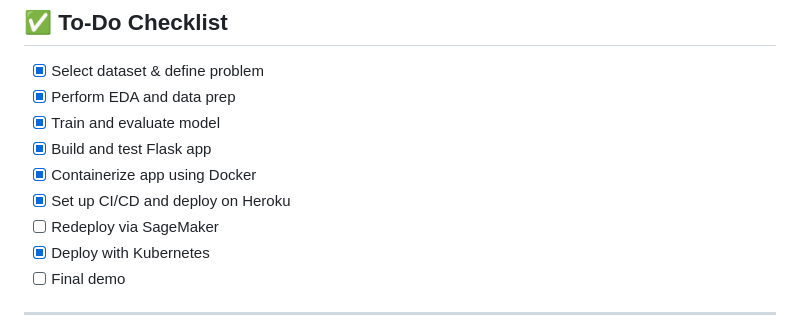
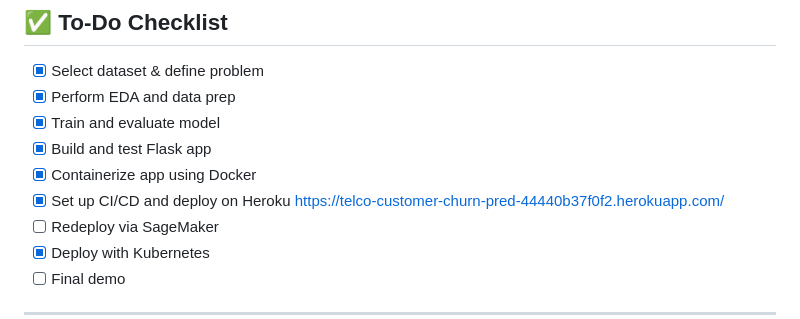
Before and after one commit to RCC0149/customer-churn-mlops-project, a Markdown page: README.md, the part around the change. GitHub-like rendering.

```diff
--- a/README.md
+++ b/README.md
@@ -202,7 +202,7 @@ A live demonstration will be scheduled with the instructor to walk through:
 - [x] Train and evaluate model
 - [x] Build and test Flask app
 - [x] Containerize app using Docker
-- [x] Set up CI/CD and deploy on Heroku
+- [x] Set up CI/CD and deploy on Heroku    https://telco-customer-churn-pred-44440b37f0f2.herokuapp.com/
 - [ ] Redeploy via SageMaker
 - [x] Deploy with Kubernetes
 - [ ] Final demo
```
